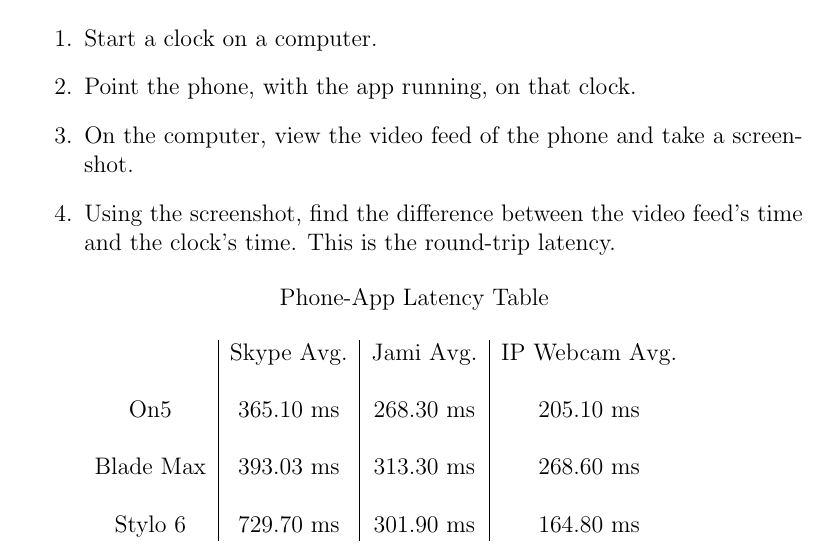
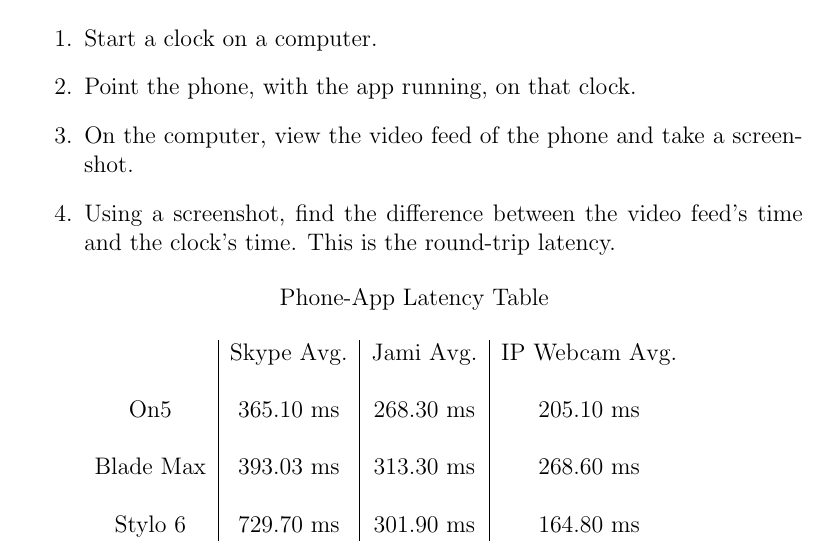
Before and after one commit to Desperationis/VEXR-D, a LaTeX paper (VEX Experiments Alpha/main.tex, which reads VEX Experiments Alpha/IPCamera.tex): part of page 4 of 22, cut so that both start at the same text. Compiled offline with pdfLaTeX.

Commit message:
Fix typos in IPCamera.tex and PartnerController.tex

```diff
--- a/VEX Experiments Alpha/IPCamera.tex
+++ b/VEX Experiments Alpha/IPCamera.tex
@@ -10,7 +10,7 @@
 \item{Start a clock on a computer.}
 \item{Point the phone, with the app running, on that clock.}
 \item{On the computer, view the video feed of the phone and take a screenshot.}
-\item{Using the screenshot, find the difference between the video feed's time and the clock's time. This is the round-trip latency. }
+\item{Using a screenshot, find the difference between the video feed's time and the clock's time. This is the round-trip latency. }
 \end{enumerate}
 
 \begin{centering}
```
Also changed, not shown: VEX Experiments Alpha/PartnerController.tex (+1 -1 lines).
